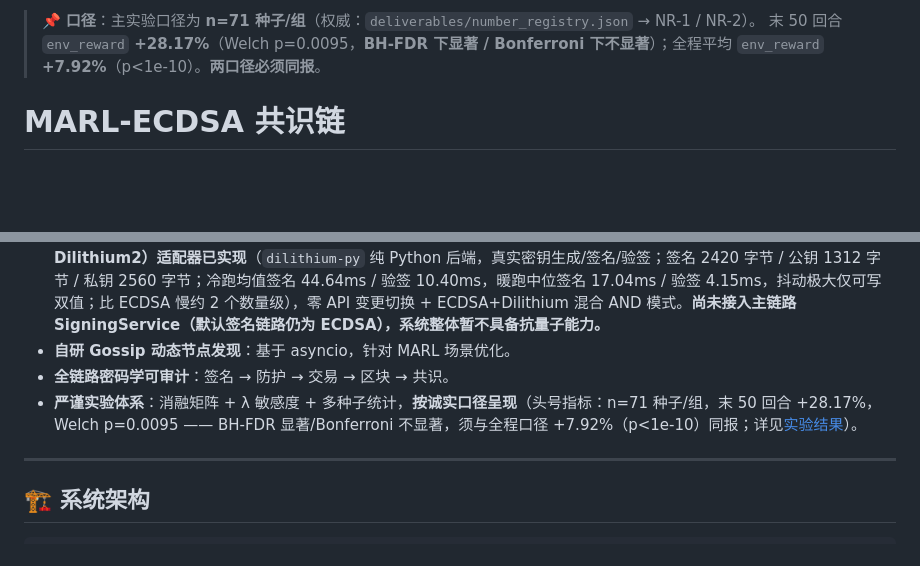
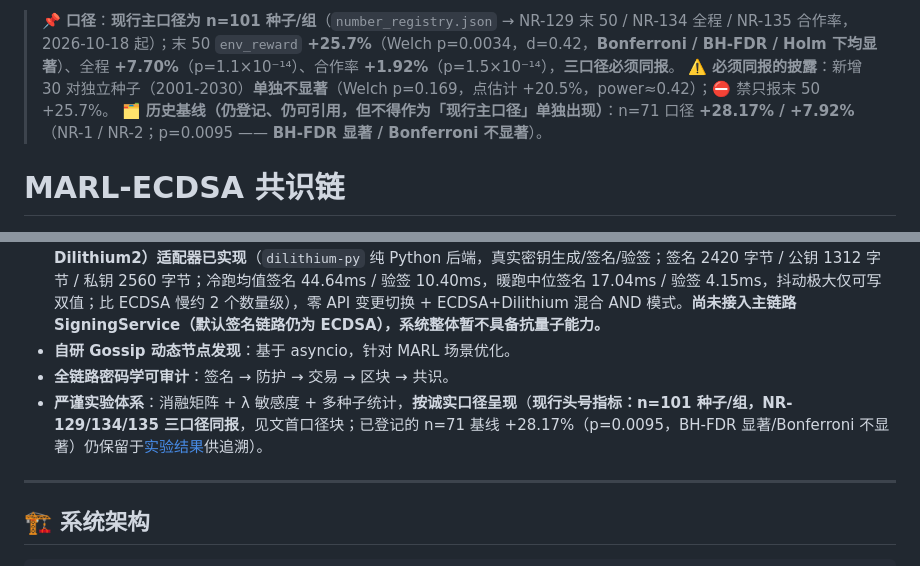
Before and after one commit to TrueFurina/marl-ecdsa, a Markdown page: marl-ecdsa-consensus-chain/README.zh.md, 2 parts joined by grey strips. Rendered like a GitHub page; blank space fills up the shorter version.

Commit message:
mirror(sync): 同步 repo2 已迁 n=101 版至 repo1 镜像

```diff
--- a/marl-ecdsa-consensus-chain/README.zh.md
+++ b/marl-ecdsa-consensus-chain/README.zh.md
@@ -1,5 +1,6 @@
-> 📌 **口径**：主实验口径为 **n=71 种子/组**（权威：`deliverables/number_registry.json` → NR-1 / NR-2）。
-> 末 50 回合 `env_reward` **+28.17%**（Welch p=0.0095，**BH-FDR 下显著 / Bonferroni 下不显著**）；全程平均 `env_reward` **+7.92%**（p<1e-10）。**两口径必须同报**。
+> 📌 **口径**：**现行主口径为 n=101 种子/组**（`number_registry.json` → NR-129 末 50 / NR-134 全程 / NR-135 合作率，2026-10-18 起）；末 50 `env_reward` **+25.7%**（Welch p=0.0034，d=0.42，**Bonferroni / BH-FDR / Holm 下均显著**）、全程 **+7.70%**（p=1.1×10⁻¹⁴）、合作率 **+1.92%**（p=1.5×10⁻¹⁴），**三口径必须同报**。
+> ⚠️ **必须同报的披露**：新增 30 对独立种子（2001-2030）**单独不显著**（Welch p=0.169，点估计 +20.5%，power≈0.42）；⛔ 禁只报末 50 +25.7%。
+> 🗂 **历史基线（仍登记、仍可引用，但不得作为「现行主口径」单独出现）**：n=71 口径 **+28.17% / +7.92%**（NR-1 / NR-2；p=0.0095 —— **BH-FDR 显著 / Bonferroni 不显著**）。
 
 <!-- README.zh.md (中文版) | English: README.md -->
 # MARL-ECDSA 共识链
@@ -39,7 +40,7 @@
 - **严格优势策略的参数边界推导与数值验证**：严格证明 + 参数边界 + 50% 安全裕度；**后量子 ML-DSA-44（CRYSTALS-Dilithium2）适配器已实现**（`dilithium-py` 纯 Python 后端，真实密钥生成/签名/验签；签名 2420 字节 / 公钥 1312 字节 / 私钥 2560 字节；冷跑均值签名 44.64ms / 验签 10.40ms，暖跑中位签名 17.04ms / 验签 4.15ms，抖动极大仅可写双值；比 ECDSA 慢约 2 个数量级），零 API 变更切换 + ECDSA+Dilithium 混合 AND 模式。**尚未接入主链路 SigningService（默认签名链路仍为 ECDSA），系统整体暂不具备抗量子能力。**
 - **自研 Gossip 动态节点发现**：基于 asyncio，针对 MARL 场景优化。
 - **全链路密码学可审计**：签名 → 防护 → 交易 → 区块 → 共识。
-- **严谨实验体系**：消融矩阵 + λ 敏感度 + 多种子统计，**按诚实口径呈现**（头号指标：n=71 种子/组，末 50 回合 +28.17%，Welch p=0.0095 —— BH-FDR 显著/Bonferroni 不显著，须与全程口径 +7.92%（p<1e-10）同报；详见[实验结果](#-实验结果)）。
+- **严谨实验体系**：消融矩阵 + λ 敏感度 + 多种子统计，**按诚实口径呈现**（**现行头号指标：n=101 种子/组，NR-129/134/135 三口径同报**，见文首口径块；已登记的 n=71 基线 +28.17%（p=0.0095，BH-FDR 显著/Bonferroni 不显著）仍保留于[实验结果](#-实验结果)供追溯）。
 
 ---
 
```
